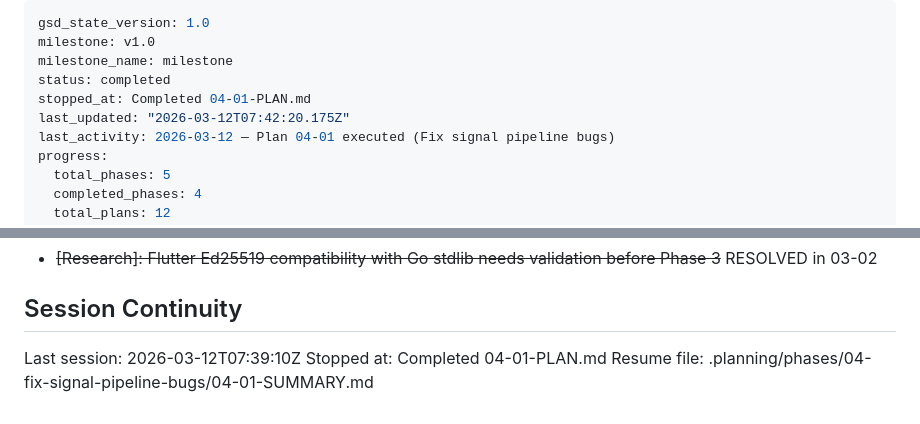
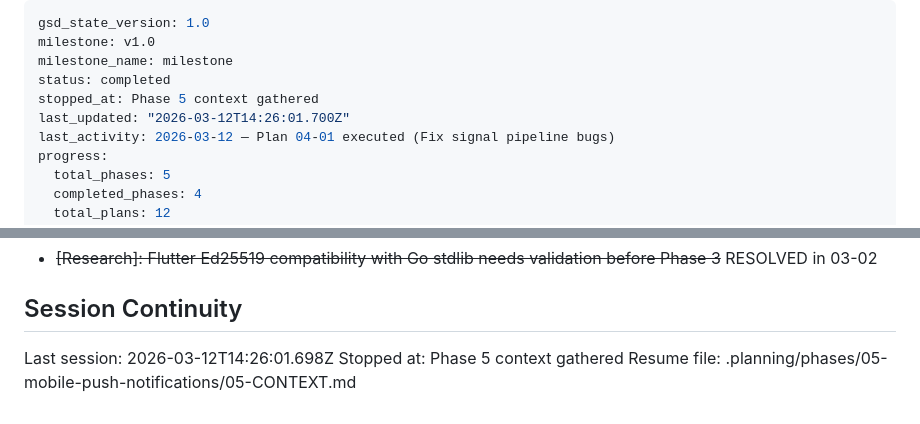
Before and after one commit to atap-org/atap, a Markdown page: .planning/STATE.md, 2 parts joined by grey strips. GitHub-like rendering.

Commit message:
docs(state): record phase 5 context session

```diff
--- a/.planning/STATE.md
+++ b/.planning/STATE.md
@@ -3,8 +3,8 @@ gsd_state_version: 1.0
 milestone: v1.0
 milestone_name: milestone
 status: completed
-stopped_at: Completed 04-01-PLAN.md
-last_updated: "2026-03-12T07:42:20.175Z"
+stopped_at: Phase 5 context gathered
+last_updated: "2026-03-12T14:26:01.700Z"
 last_activity: 2026-03-12 — Plan 04-01 executed (Fix signal pipeline bugs)
 progress:
   total_phases: 5
@@ -111,6 +111,6 @@ None yet.
 
 ## Session Continuity
 
-Last session: 2026-03-12T07:39:10Z
-Stopped at: Completed 04-01-PLAN.md
-Resume file: .planning/phases/04-fix-signal-pipeline-bugs/04-01-SUMMARY.md
+Last session: 2026-03-12T14:26:01.698Z
+Stopped at: Phase 5 context gathered
+Resume file: .planning/phases/05-mobile-push-notifications/05-CONTEXT.md
```
